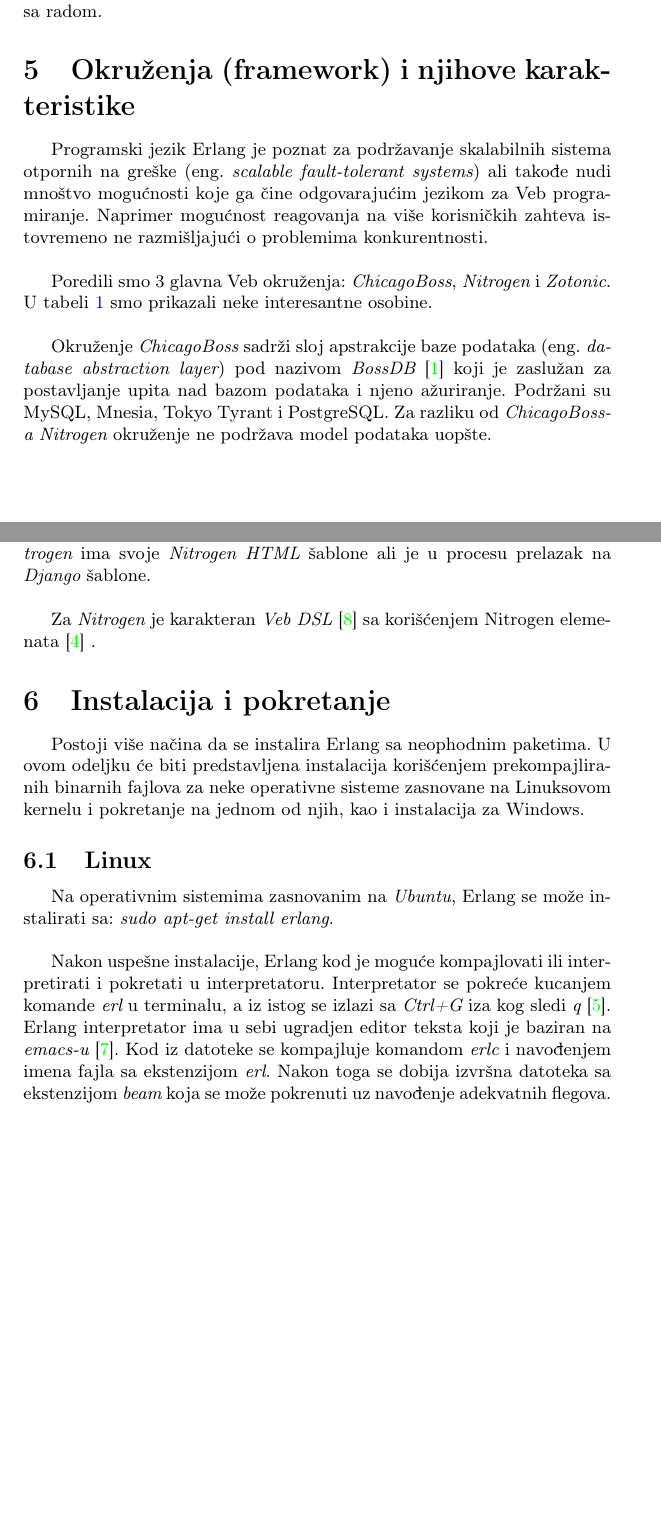
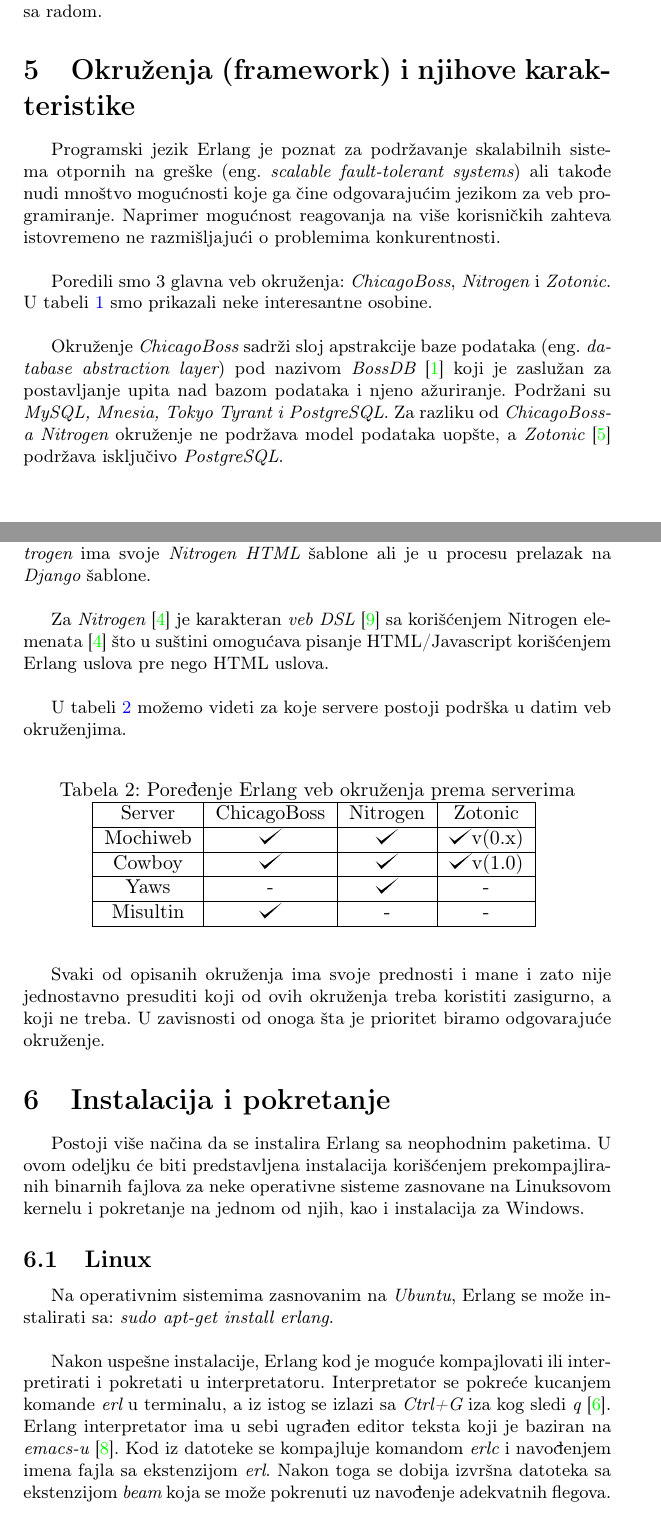
Before and after one commit to daviddimic/msnr, a LaTeX document (Erlang_Jevtic_Mrdak_Dimic_Gajic.tex): two parts of pages 5 and 7 of 9 before the commit and two parts of pages 5 and 7 of 10 after it, joined at a grey line, cut so that both start at the same text, the shorter picture padded with empty space. Compiled offline with pdfLaTeX.

Commit message:
frameworks - v02

```diff
--- a/Erlang_Jevtic_Mrdak_Dimic_Gajic.tex
+++ b/Erlang_Jevtic_Mrdak_Dimic_Gajic.tex
@@ -226,9 +226,9 @@
 
 \section{Okruženja (framework) i njihove karakteristike}
 \label{sec:okruzenja}
-Programski jezik Erlang je poznat za podržavanje skalabilnih sistema otpornih na greške (eng.~{\em scalable fault-tolerant systems}) ali takođe nudi mnoštvo mogućnosti koje ga čine odgovarajućim jezikom za Veb programiranje. Naprimer mogućnost reagovanja na više korisničkih zahteva istovremeno ne razmišljajući o problemima konkurentnosti.\\
+Programski jezik Erlang je poznat za podržavanje skalabilnih sistema otpornih na greške (eng.~{\em scalable fault-tolerant systems}) ali takođe nudi mnoštvo mogućnosti koje ga čine odgovarajućim jezikom za veb programiranje. Naprimer mogućnost reagovanja na više korisničkih zahteva istovremeno ne razmišljajući o problemima konkurentnosti.\\
 
-Poredili smo 3 glavna Veb okruženja: {\em ChicagoBoss}, {\em Nitrogen} i {\em Zotonic}. U tabeli \ref{tab:tabela_okruzenja} smo prikazali neke interesantne osobine.\\
+Poredili smo 3 glavna veb okruženja: {\em ChicagoBoss}, {\em Nitrogen} i {\em Zotonic}. U tabeli \ref{tab:tabela_okruzenja} smo prikazali neke interesantne osobine.\\
 
 \begin{table}[h!]
 \begin{center}
@@ -245,14 +245,12 @@
 Generisanje {\em JavaScript} koda & - &\checkmark & \checkmark  \\ \hline
 Generisanje {\em JSON} formata &\checkmark  &\checkmark & \checkmark  \\ \hline
 Integrisani WebSocket &\checkmark  &\checkmark & \checkmark  \\ \hline
-
-
  \end{tabular}
 \label{tab:tabela_okruzenja}
 \end{center}
 \end{table}
 
-Okruženje {\em ChicagoBoss} sadrži sloj apstrakcije baze podataka (eng.~{\em database abstraction layer}) pod nazivom {\em BossDB} \cite{ChicagoBossDocumentation} koji je zaslužan za postavljanje upita nad bazom podataka i njeno ažuriranje. Podržani su MySQL, Mnesia, Tokyo Tyrant i PostgreSQL. Za razliku od {\em ChicagoBoss-a} {\em Nitrogen} okruženje ne podržava model podataka uopšte.\\
+Okruženje {\em ChicagoBoss} sadrži sloj apstrakcije baze podataka (eng.~{\em database abstraction layer}) pod nazivom {\em BossDB} \cite{ChicagoBossDocumentation} koji je zaslužan za postavljanje upita nad bazom podataka i njeno ažuriranje. Podržani su {\em MySQL, Mnesia, Tokyo Tyrant i PostgreSQL}. Za razliku od {\em ChicagoBoss-a} {\em Nitrogen} okruženje ne podržava model podataka uopšte, a {\em Zotonic} \cite{ZotonicDocumentation} podržava isključivo {\em PostgreSQL}.\\
 
 Takođe je interesantno videti da neka okruženja imaju integrisani mejl server koji nudi funkcije za primanje i slanje e-pošte i ostale mogućnosti, olakšavajući rad korisnicima. Naprimer slanje pošte izgleda ovako: \\
 
@@ -264,10 +262,24 @@
 
 {\em Django} šabloni (eng.~{\em Django templates}) \cite{DjangoTempDoc} služe za jednostavnije i brže generisanje dinamičkih HTML stranica pomoću gotovih šablona. {\em Nitrogen} ima svoje {\em Nitrogen HTML} šablone ali je u procesu prelazak na {\em Django} šablone. \\
 
-Za {\em Nitrogen} je karakteran {\em Veb DSL} \cite{WebDSL} sa korišćenjem Nitrogen elemenata \cite{NitrogenDocumentation} .
+Za {\em Nitrogen} \cite{NitrogenDocumentation} je karakteran {\em veb DSL} \cite{WebDSL} sa korišćenjem Nitrogen elemenata \cite{NitrogenDocumentation} što u suštini omogućava pisanje HTML/Javascript korišćenjem Erlang uslova pre nego HTML uslova. \\
 
+U tabeli \ref{tab:tabela_okruzenja_serveri} možemo videti za koje servere postoji podrška u datim veb okruženjima.
+\begin{table}[h!]
+\begin{center}
+\caption{Poređenje Erlang veb okruženja prema serverima}
+\begin{tabular}{|c|c|c|c|}\hline
+Server &ChicagoBoss &Nitrogen &Zotonic \\ \hline
+Mochiweb &\checkmark &\checkmark &\checkmark  v(0.x) \\ \hline
+Cowboy &\checkmark &\checkmark &\checkmark  v(1.0) \\ \hline
+Yaws & - &\checkmark & - \\ \hline
+Misultin &\checkmark & - & - \\ \hline
+ \end{tabular}
+\label{tab:tabela_okruzenja_serveri}
+\end{center}
+\end{table}
 
-
+Svaki od opisanih okruženja ima svoje prednosti i mane i zato nije jednostavno presuditi koji od ovih okruženja treba koristiti zasigurno, a koji ne treba. U zavisnosti od onoga šta je prioritet biramo odgovarajuće okruženje.
 
 \section{Instalacija i pokretanje}
 \label{sec:instalacija}
@@ -287,7 +299,7 @@
 ili interpretirati i pokretati u interpretatoru.
 Interpretator se pokreće kucanjem komande {\em erl} u terminalu, a iz istog
 se izlazi sa {\em Ctrl+G} iza kog sledi {\em q} \cite{book_joe}.
-Erlang interpretator ima u sebi ugradjen editor teksta koji je baziran na {\em emacs-u} \cite{book_fred}.
+Erlang interpretator ima u sebi ugrađen editor teksta koji je baziran na {\em emacs-u} \cite{book_fred}.
 Kod iz datoteke se kompajluje komandom {\em erlc} i navođenjem imena fajla sa ekstenzijom {\em erl}.
 Nakon toga se dobija izvršna datoteka sa ekstenzijom {\em beam} koja se može
 pokrenuti uz navođenje adekvatnih flegova.
```
Also changed, not shown: Erlang_Jevtic_Mrdak_Dimic_Gajic.pdf, Makefile, Erlang_Jevtic_Mrdak_Dimic_Gajic.tex (4 more changed lines), 1 other file.
